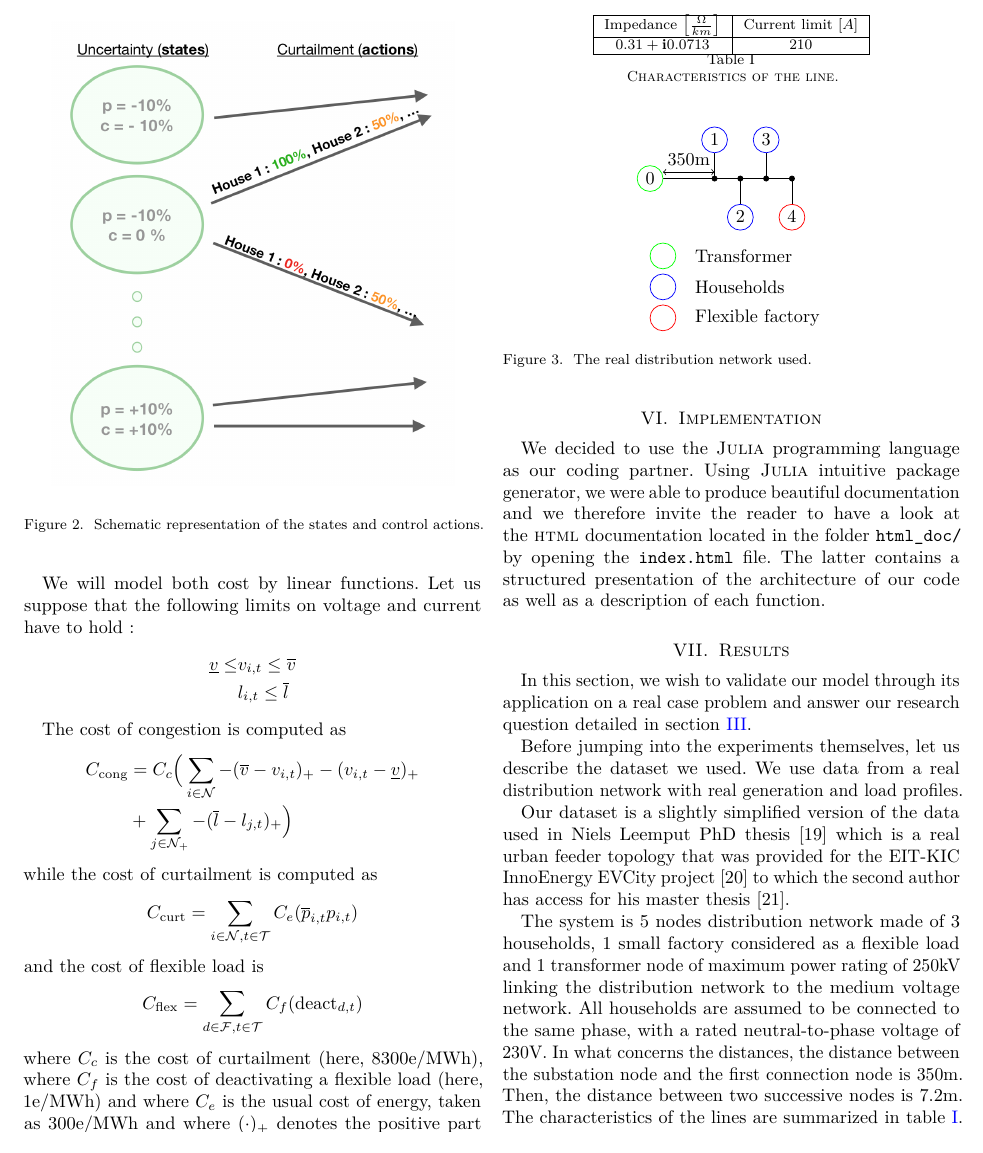
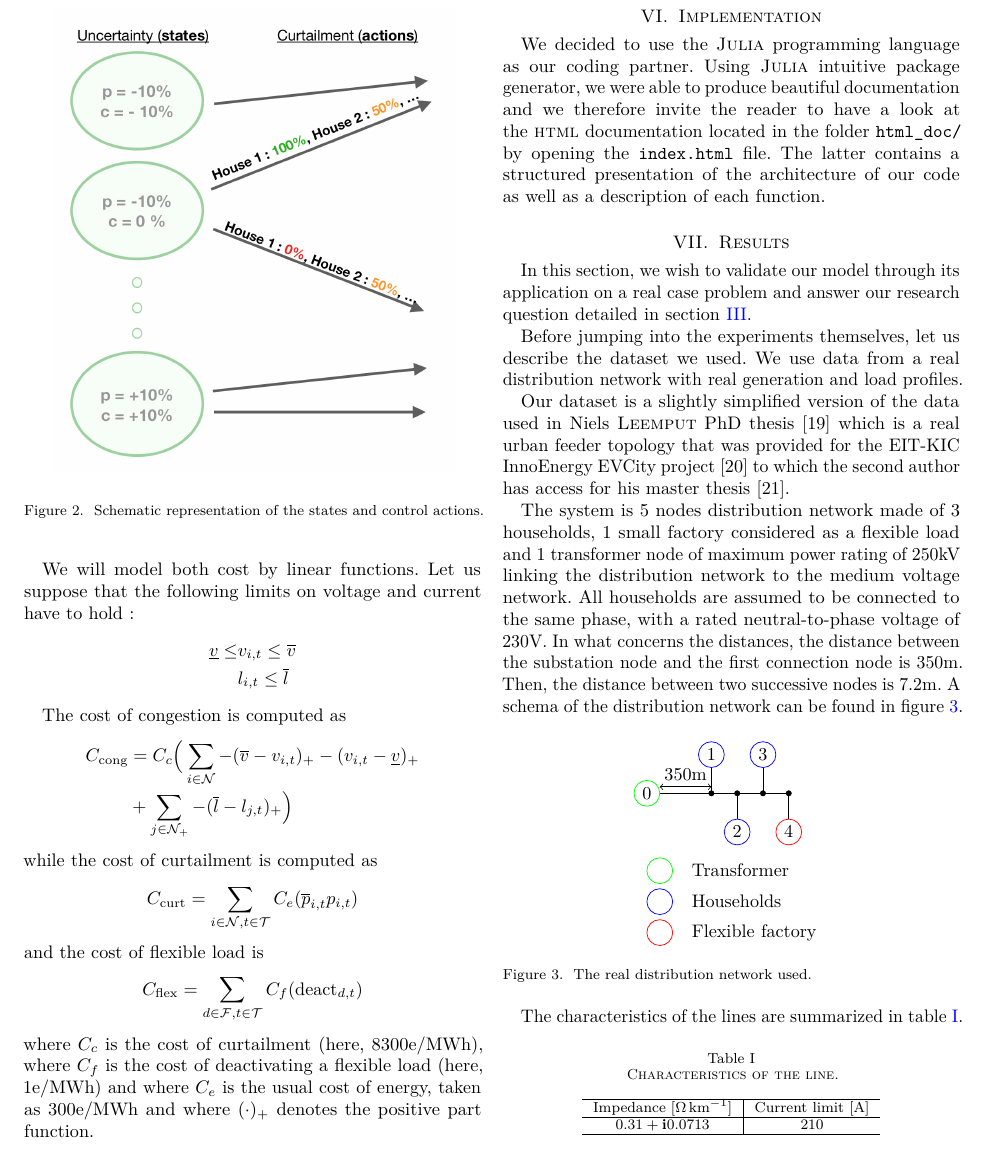
Before and after one commit to qlete/ANManagement, a LaTeX paper (report/report.tex, which reads report/line_tikz.tex, report/results.tex): part of page 4 of 5, cut at the place of the change. Compiled offline with pdfLaTeX.

Commit message:
fix some typos

```diff
--- a/report/line_tikz.tex
+++ b/report/line_tikz.tex
@@ -1,4 +1,4 @@
-\begin{figure}
+\begin{figure}[H]
 \centering
 \begin{tikzpicture}[scale=0.5]
 \draw (0,0) -- (5,0);
--- a/report/report.tex
+++ b/report/report.tex
@@ -1,6 +1,8 @@
 \documentclass[journal,10pt,english]{IEEEtran}
 
 \input{lib.tex}
+
+\usepackage{float}
 
 \newcommand{\figref}[1]{\textsc{Fig.~\ref{fig:#1}}}
 \newcommand{\lnorm}[1]{\ell_{#1}}
--- a/report/results.tex
+++ b/report/results.tex
@@ -8,30 +8,30 @@ In this section, we wish to validate our model through its application on a real
 Before jumping into the experiments themselves, let us describe the dataset we used.
 We use data from a real distribution network with real generation and load profiles.
 
-Our dataset is a slightly simplified version of the data used in Niels Leemput PhD thesis \cite{Niels} which is a real urban feeder topology that was provided for the EIT-KIC InnoEnergy EVCity project \cite{evcity} to which the second author has access for his master thesis \cite{Quentin}.
+Our dataset is a slightly simplified version of the data used in Niels \textsc{Leemput} PhD thesis~\cite{Niels} which is a real urban feeder topology that was provided for the EIT-KIC InnoEnergy EVCity project~\cite{evcity} to which the second author has access for his master thesis~\cite{Quentin}.
 
-The system is 5 nodes distribution network made of 3 households, 1 small factory considered as a flexible load and 1 transformer node of maximum power rating of 250kV linking the distribution network to the medium voltage network.
-All households are assumed to be connected to the same phase, with a rated neutral-to-phase voltage of 230V.
-In what concerns the distances, the distance between the substation node and the first connection node is 350m.
-Then, the distance between two successive nodes is 7.2m.
-The characteristics of the lines are summarized in table \ref{tab:char_lines}.
-
-\begin{table}
+The system is 5 nodes distribution network made of 3 households, 1 small factory considered as a flexible load and 1 transformer node of maximum power rating of $250\si{\kilo\volt}$ linking the distribution network to the medium voltage network.
+All households are assumed to be connected to the same phase, with a rated neutral-to-phase voltage of $230\si{\volt}$.
+In what concerns the distances, the distance between the substation node and the first connection node is $350\si{\meter}$.
+Then, the distance between two successive nodes is $7.2\si{\meter}$.
+A schema of the distribution network can be found in figure~\ref{fig:schema_line}.
+\input{line_tikz}
+The characteristics of the lines are summarized in table~\ref{tab:char_lines}.
+\begin{table}[H]
+  \caption{Characteristics of the line.}
+  \label{tab:char_lines}
   \centering
-\begin{tabular}{ |c|c|c| }
+  \begin{tabular}{c|c}
   \hline
- Impedance $\left[\frac{\Omega}{km}\right]$ & Current limit [$A$] \\
+   Impedance [$\si{\ohm\per\kilo\meter}$] & Current limit [$\si{\ampere}$] \\
    \hline
    $0.31 + \mathbf{i}0.0713$ & $210$ \\
    \hline
   \end{tabular}
-\caption{Characteristics of the line.}
-\label{tab:char_lines}
 \end{table}
 
-\input{line_tikz}
-
-We use real single-phase household electric power consumption profiles that were sampled in 2008, with a 1 hour time resolution.
+We use real single-phase household electric power consumption profiles
+that were sampled in 2008, with a 1 hour time resolution.
 We also have real PV power generation profiles for all these households that are based upon measurements at an installation of the KU Leuven, also with a 1 hour resolution.
 The horizon used is one week and the profiles were acquired in May.
 
```
Also changed, not shown: report/model.tex (+5 -5 lines), report/stateart.tex (+11 -11 lines). Lines whose indentation alone changed are shown as unchanged.
